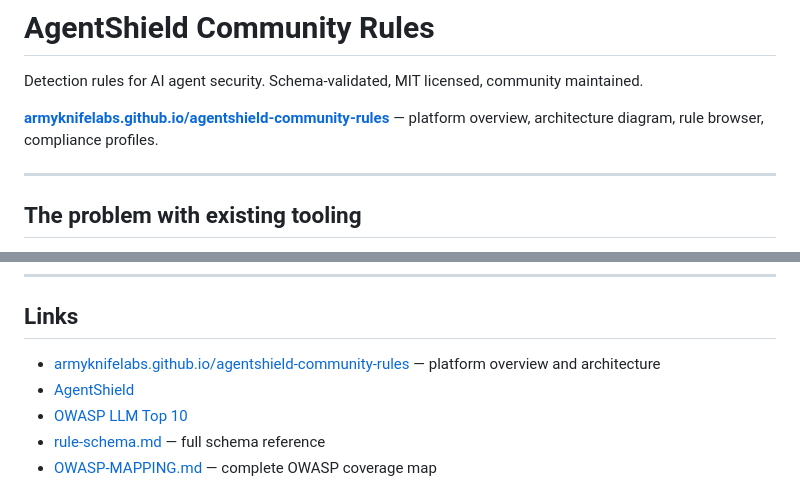
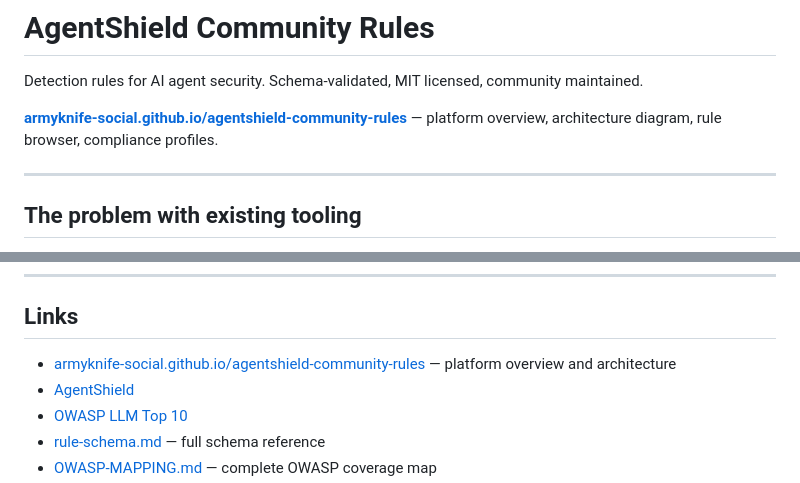
Before and after one commit to armyknife-social/agentshield-community-rules, a Markdown page: README.md, 2 parts joined by grey strips. GitHub-like rendering.

Commit message:
fix: update Pages URL to armyknife-social.github.io

```diff
--- a/README.md
+++ b/README.md
@@ -2,7 +2,7 @@
 
 Detection rules for AI agent security. Schema-validated, MIT licensed, community maintained.
 
-**[armyknifelabs.github.io/agentshield-community-rules](https://armyknifelabs.github.io/agentshield-community-rules)** &mdash; platform overview, architecture diagram, rule browser, compliance profiles.
+**[armyknife-social.github.io/agentshield-community-rules](https://armyknife-social.github.io/agentshield-community-rules)** &mdash; platform overview, architecture diagram, rule browser, compliance profiles.
 
 ---
 
@@ -373,7 +373,7 @@ Rules in `rules/experimental/` are community-contributed and carry their own aut
 
 ## Links
 
-- [armyknifelabs.github.io/agentshield-community-rules](https://armyknifelabs.github.io/agentshield-community-rules) — platform overview and architecture
+- [armyknife-social.github.io/agentshield-community-rules](https://armyknife-social.github.io/agentshield-community-rules) — platform overview and architecture
 - [AgentShield](https://contextos.armyknifelabs.com/#agentshield)
 - [OWASP LLM Top 10](https://owasp.org/www-project-top-10-for-large-language-model-applications/)
 - [rule-schema.md](rule-schema.md) — full schema reference
```
